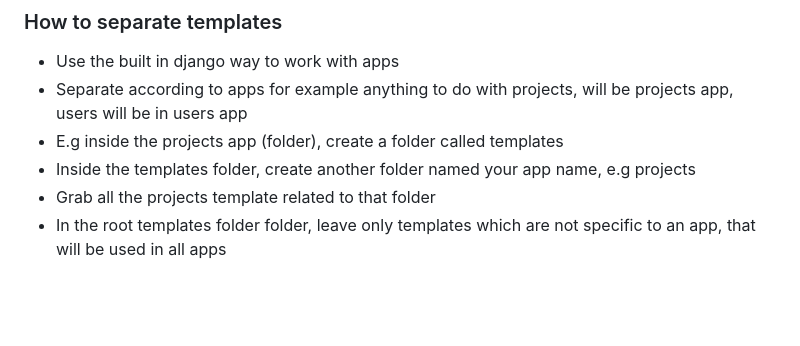
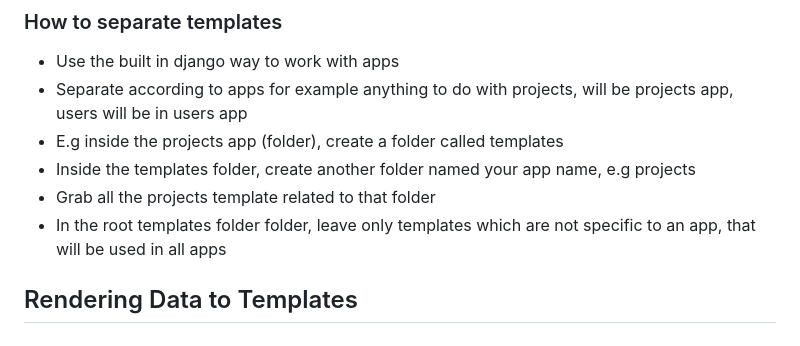
Before and after one commit to wakabibrian/Django_Lessons, a Markdown page: README.md, the part around the change. Rendered like a GitHub page; blank space fills up the shorter version.

Commit message:
Start Rendering Data

```diff
--- a/README.md
+++ b/README.md
@@ -214,3 +214,5 @@ This is helpful in bigger projects
 - Inside the templates folder, create another folder named your app name, e.g projects
 - Grab all the projects template related to that folder
 - In the root templates folder folder, leave only templates which are not specific to an app, that will be used in all apps
+
+## Rendering Data to Templates
```
